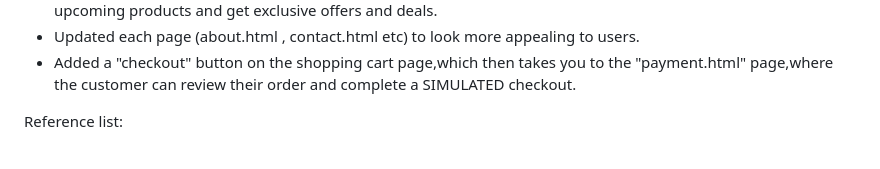
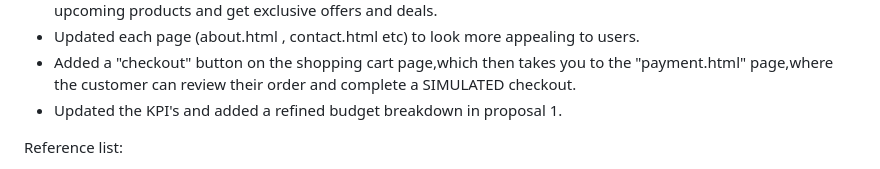
Before and after one commit to VCWVL/wede5020-part-2-nuriyaakbar, a Markdown page: README.md, the part around the change. GitHub-like rendering.

```diff
--- a/README.md
+++ b/README.md
@@ -76,7 +76,7 @@ CHANGELOG:
 - Added a text box at the end of the "Products" page for the user the leave their email address to be the first to see upcoming products and get exclusive offers and deals.
 - Updated each page (about.html , contact.html etc) to look more appealing to users.
 - Added a "checkout" button on the shopping cart page,which then takes you to the "payment.html" page,where the customer can review their order and complete a SIMULATED checkout.
-
+- Updated the KPI's and added a refined budget breakdown in proposal 1.
 
 Reference list:
 
```
